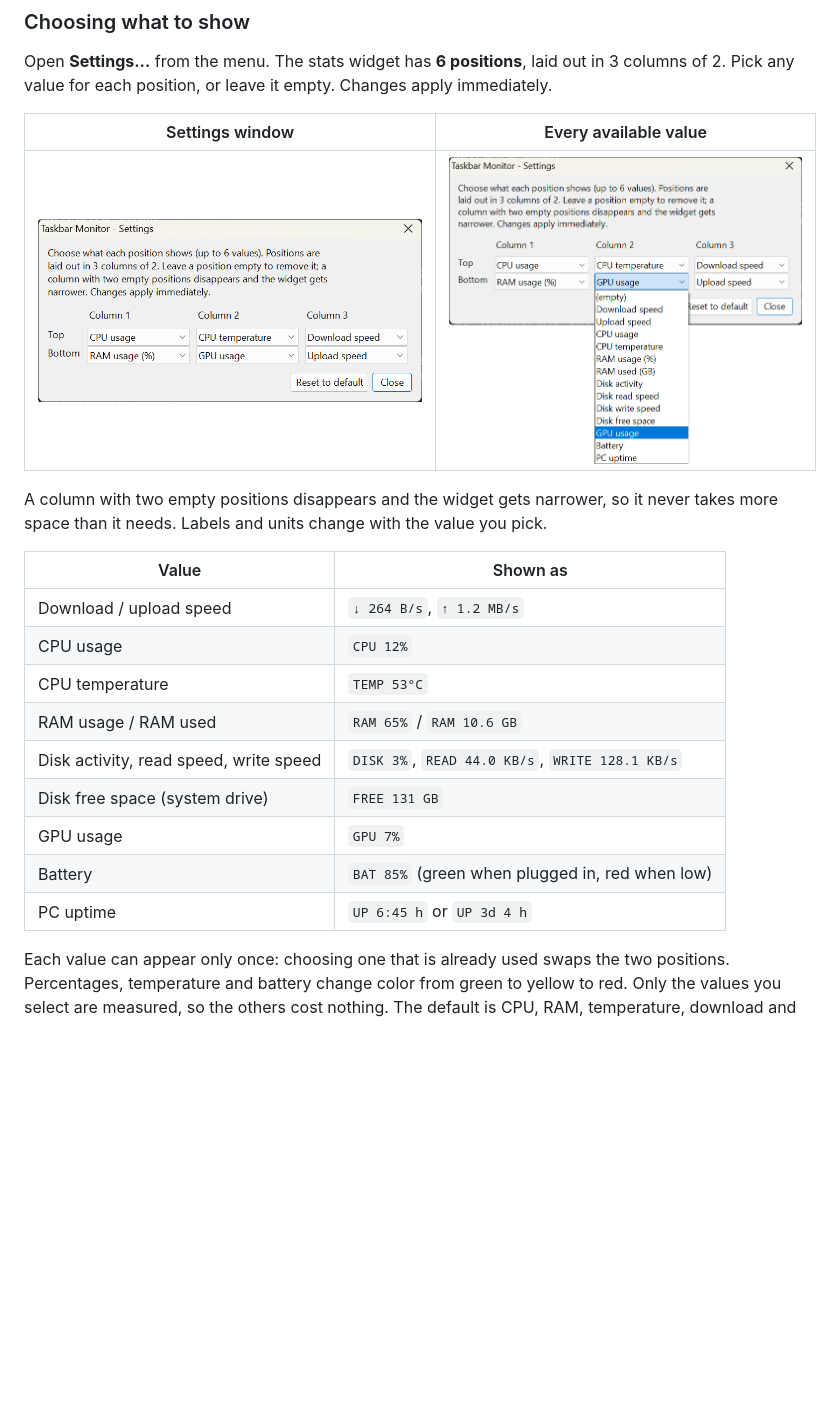
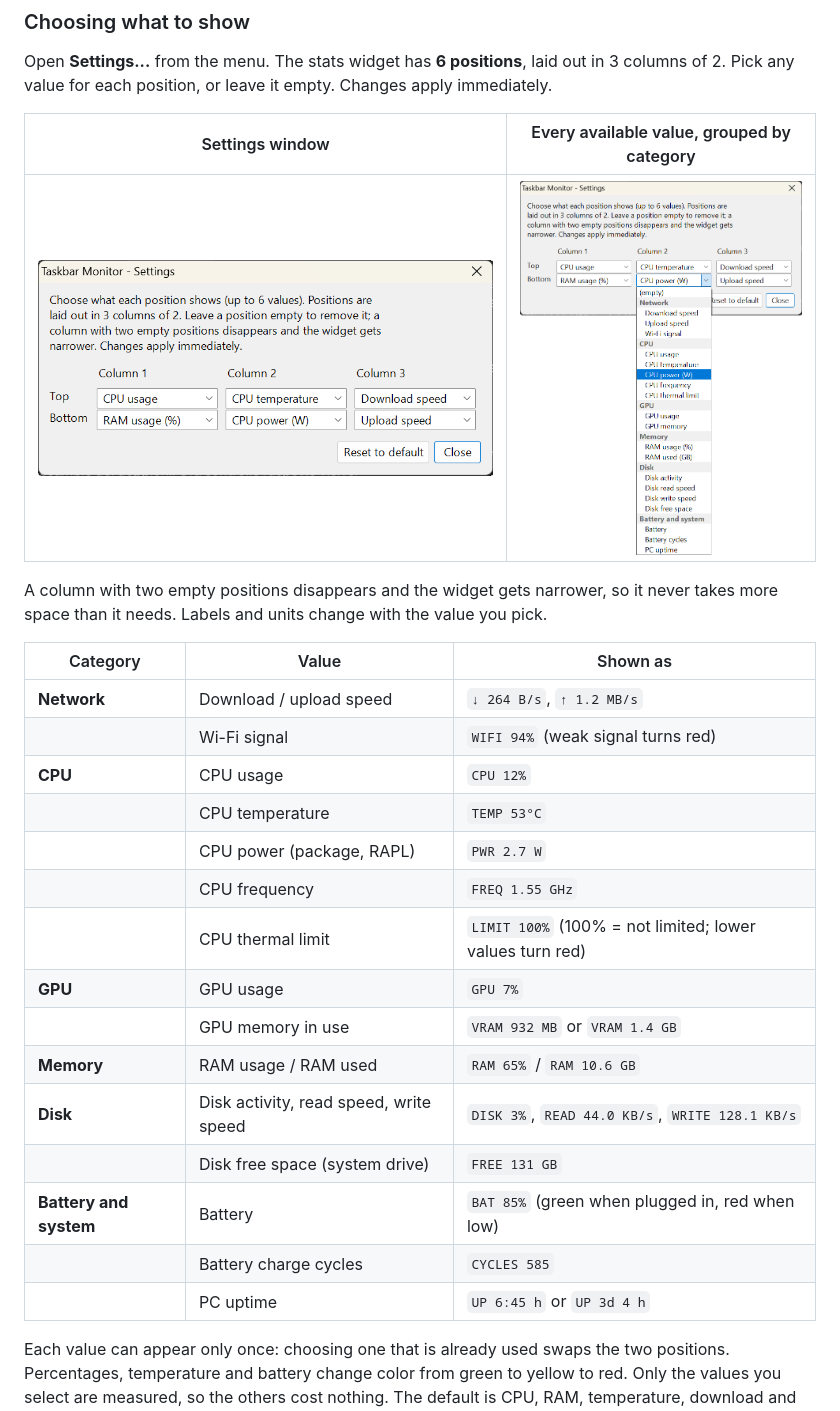
Before and after one commit to AlessandroZappatore/TaskbarMonitor, a Markdown page: README.md, the part around the change printed below. GitHub-like rendering; pictures changed too: docs/screenshot-settings-options.png, docs/screenshot-settings.png; blank space fills up the shorter version.

Commit message:
Document the new values and category grouping for 1.3.0
Update the README and the website with the six new values (tables grouped by
category, sources of each value, new screenshots including the grouped
drop-down), the FAQ answers, the executable size (44 KB) and the social
preview image. Add the 1.3.0 section to the changelog.

```diff
--- a/README.md
+++ b/README.md
@@ -62,22 +66,28 @@ If you move the `.exe` to another folder after enabling *Start with Windows*, to
 
 Open **Settings...** from the menu. The stats widget has **6 positions**, laid out in 3 columns of 2. Pick any value for each position, or leave it empty. Changes apply immediately.
 
-| Settings window | Every available value |
+| Settings window | Every available value, grouped by category |
 | --- | --- |
 | ![Settings window](docs/screenshot-settings.png) | ![Settings drop-down list](docs/screenshot-settings-options.png) |
  A column with two empty positions disappears and the widget gets narrower, so it never takes more space than it needs. Labels and units change with the value you pick.
 
-| Value | Shown as |
-| --- | --- |
-| Download / upload speed | `↓ 264 B/s`, `↑ 1.2 MB/s` |
-| CPU usage | `CPU 12%` |
-| CPU temperature | `TEMP 53°C` |
-| RAM usage / RAM used | `RAM 65%` / `RAM 10.6 GB` |
-| Disk activity, read speed, write speed | `DISK 3%`, `READ 44.0 KB/s`, `WRITE 128.1 KB/s` |
-| Disk free space (system drive) | `FREE 131 GB` |
-| GPU usage | `GPU 7%` |
-| Battery | `BAT 85%` (green when plugged in, red when low) |
-| PC uptime | `UP 6:45 h` or `UP 3d 4 h` |
+| Category | Value | Shown as |
+| --- | --- | --- |
+| **Network** | Download / upload speed | `↓ 264 B/s`, `↑ 1.2 MB/s` |
+| | Wi-Fi signal | `WIFI 94%` (weak signal turns red) |
+| **CPU** | CPU usage | `CPU 12%` |
+| | CPU temperature | `TEMP 53°C` |
+| | CPU power (package, RAPL) | `PWR 2.7 W` |
+| | CPU frequency | `FREQ 1.55 GHz` |
+| | CPU thermal limit | `LIMIT 100%` (100% = not limited; lower values turn red) |
+| **GPU** | GPU usage | `GPU 7%` |
+| | GPU memory in use | `VRAM 932 MB` or `VRAM 1.4 GB` |
+| **Memory** | RAM usage / RAM used | `RAM 65%` / `RAM 10.6 GB` |
+| **Disk** | Disk activity, read speed, write speed | `DISK 3%`, `READ 44.0 KB/s`, `WRITE 128.1 KB/s` |
+| | Disk free space (system drive) | `FREE 131 GB` |
+| **Battery and system** | Battery | `BAT 85%` (green when plugged in, red when low) |
+| | Battery charge cycles | `CYCLES 585` |
+| | PC uptime | `UP 6:45 h` or `UP 3d 4 h` |
 
 Each value can appear only once: choosing one that is already used swaps the two positions. Percentages, temperature and battery change color from green to yellow to red. Only the values you select are measured, so the others cost nothing. The default is CPU, RAM, temperature, download and upload.
 
```
Also changed, not shown: other parts of README.md (+12 -2 lines), CHANGELOG.md (+4 -1 lines), docs/og-image.png, docs/screenshot-stats-power.png (added), 3 other files.
